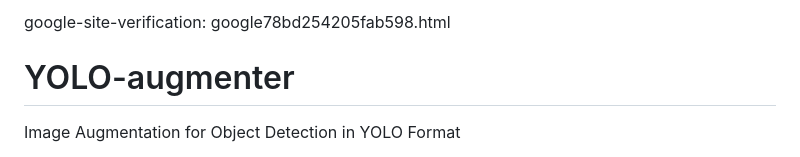
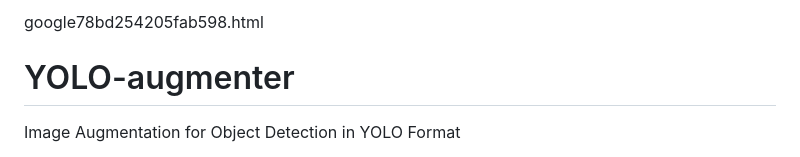
Before and after one commit to farbodYNSI/YOLO-augmenter, a Markdown page: README.md, the part around the change. Rendered like a GitHub page.

```diff
--- a/README.md
+++ b/README.md
@@ -1,4 +1,4 @@
-google-site-verification: google78bd254205fab598.html
+google78bd254205fab598.html
 # YOLO-augmenter
 Image Augmentation for Object Detection in YOLO Format
 
```
